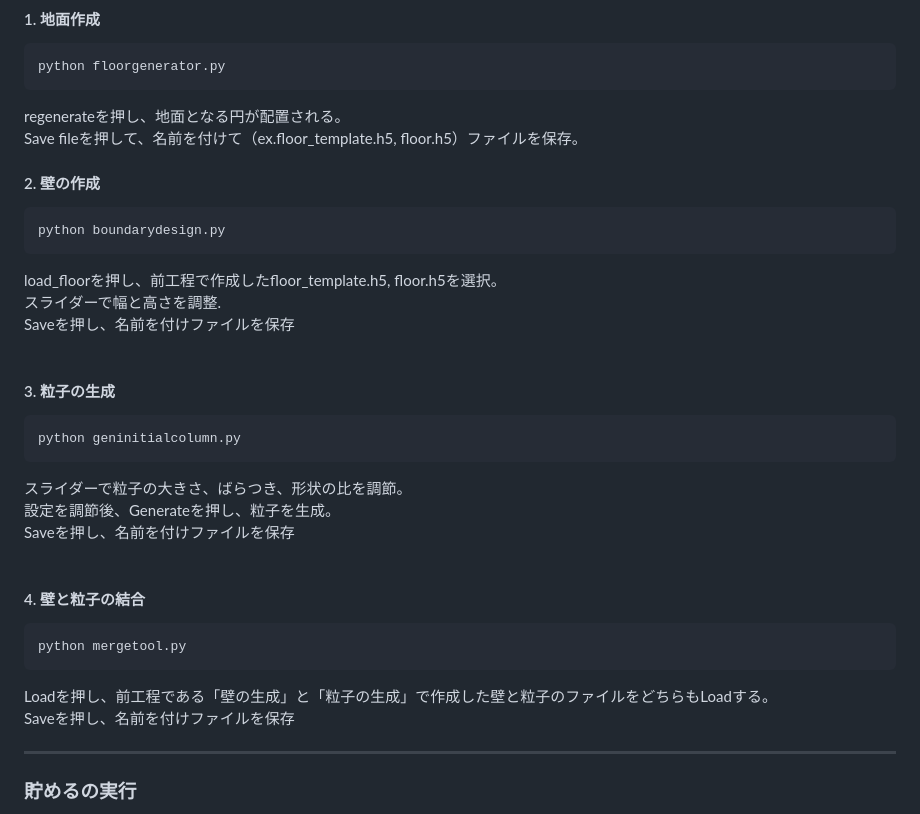
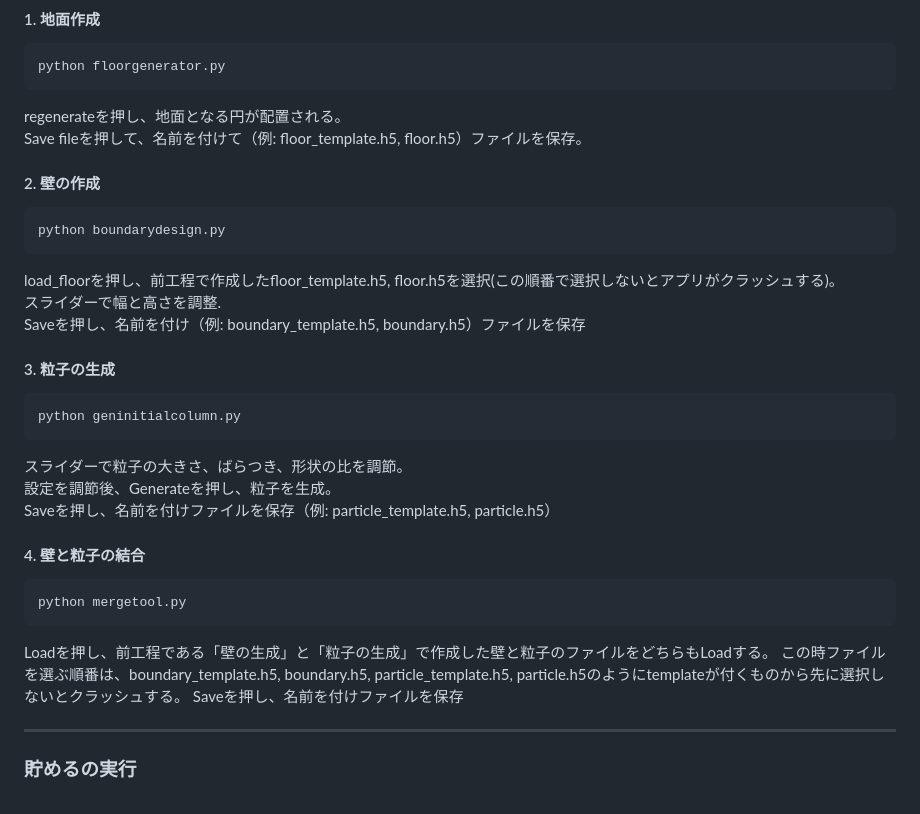
Before and after one commit to daichi0812/generalized-hybrid-grains, a Markdown page: README.md, the part around the change. GitHub-like rendering.

Commit message:
6: READMEの変更

````diff
--- a/README.md
+++ b/README.md
@@ -367,15 +367,15 @@ cd /python/inialization
 python floorgenerator.py
 ```
 regenerateを押し、地面となる円が配置される。
-Save fileを押して、名前を付けて（ex.floor_template.h5, floor.h5）ファイルを保存。
+Save fileを押して、名前を付けて（例: floor_template.h5, floor.h5）ファイルを保存。
 
 #### 2. 壁の作成
 ```bash
 python boundarydesign.py
 ```
-load_floorを押し、前工程で作成したfloor_template.h5, floor.h5を選択。
+load_floorを押し、前工程で作成したfloor_template.h5, floor.h5を選択(この順番で選択しないとアプリがクラッシュする)。
 スライダーで幅と高さを調整.
-Saveを押し、名前を付けファイルを保存<br><br>
+Saveを押し、名前を付け（例: boundary_template.h5, boundary.h5）ファイルを保存
 
 #### 3. 粒子の生成
 ```bash
@@ -383,13 +383,14 @@ python geninitialcolumn.py
 ```
 スライダーで粒子の大きさ、ばらつき、形状の比を調節。
 設定を調節後、Generateを押し、粒子を生成。
-Saveを押し、名前を付けファイルを保存<br><br>
+Saveを押し、名前を付けファイルを保存（例: particle_template.h5, particle.h5）
 
 #### 4. 壁と粒子の結合
 ```bash
 python mergetool.py
 ```
 Loadを押し、前工程である「壁の生成」と「粒子の生成」で作成した壁と粒子のファイルをどちらもLoadする。
+この時ファイルを選ぶ順番は、boundary_template.h5, boundary.h5, particle_template.h5, particle.h5のようにtemplateが付くものから先に選択しないとクラッシュする。
 Saveを押し、名前を付けファイルを保存
 
 ---
````
Also changed, not shown: 1 other file.
